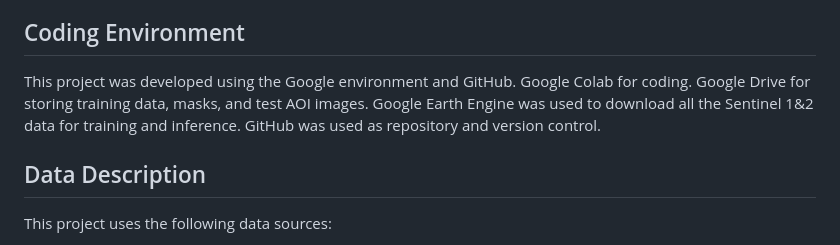
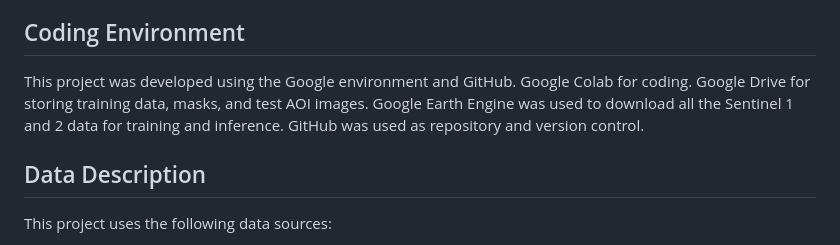
Before and after one commit to liangchow/zindi-amazon-secret-runway, a Markdown page: README.md, the part around the change. Rendered like a GitHub page.

```diff
--- a/README.md
+++ b/README.md
@@ -14,7 +14,7 @@ This project is Team TerraPulse contribution to the challege. We use a combinati
 6. [Acknowledgments](#Acknowledgments)
 
 ## Coding Environment
-This project was developed using the Google environment and GitHub. Google Colab for coding. Google Drive for storing training data, masks, and test AOI images. Google Earth Engine was used to download all the Sentinel 1&2 data for training and inference. GitHub was used as repository and version control.
+This project was developed using the Google environment and GitHub. Google Colab for coding. Google Drive for storing training data, masks, and test AOI images. Google Earth Engine was used to download all the Sentinel 1 and 2 data for training and inference. GitHub was used as repository and version control.
 
 ## Data Description
 This project uses the following data sources:
```
